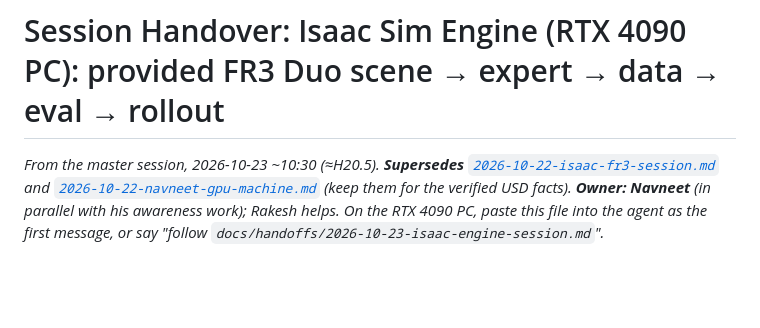
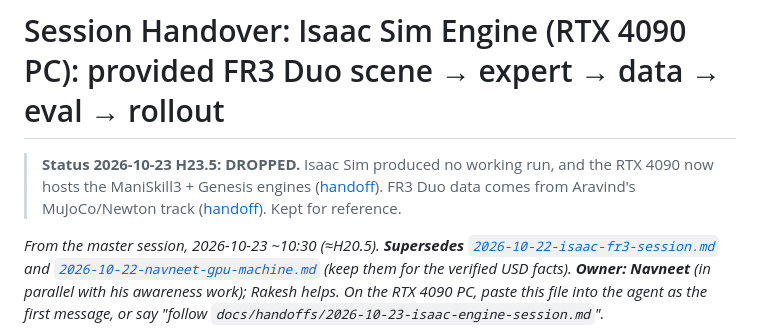
Before and after one commit to Rakeshdharan/vla-cathlab-companion, a Markdown page: docs/handoffs/2026-10-23-isaac-engine-session.md, the part around the change. Rendered like a GitHub page; blank space fills up the shorter version.

Commit message:
docs(handoff): RTX 4090 hosts ManiSkill3 (Mitesh) and Genesis (Akanksh) Panda engines; Isaac dropped

```diff
--- a/docs/handoffs/2026-10-23-isaac-engine-session.md
+++ b/docs/handoffs/2026-10-23-isaac-engine-session.md
@@ -1,4 +1,6 @@
 # Session Handover: Isaac Sim Engine (RTX 4090 PC): provided FR3 Duo scene → expert → data → eval → rollout
+
+> **Status 2026-10-23 H23.5: DROPPED.** Isaac Sim produced no working run, and the RTX 4090 now hosts the ManiSkill3 + Genesis engines ([handoff](2026-10-23-rtx4090-maniskill-genesis-session.md)). FR3 Duo data comes from Aravind's MuJoCo/Newton track ([handoff](2026-10-23-aravind-newton-fr3-session.md)). Kept for reference.
 
 *From the master session, 2026-10-23 ~10:30 (≈H20.5). **Supersedes** [`2026-10-22-isaac-fr3-session.md`](2026-10-22-isaac-fr3-session.md) and [`2026-10-22-navneet-gpu-machine.md`](2026-10-22-navneet-gpu-machine.md) (keep them for the verified USD facts). **Owner: Navneet** (in parallel with his awareness work); Rakesh helps. On the RTX 4090 PC, paste this file into the agent as the first message, or say "follow `docs/handoffs/2026-10-23-isaac-engine-session.md`".*
 
```
Also changed, not shown: docs/decisions.md (+1 -0 lines), docs/handoffs/2026-10-23-rtx4090-maniskill-genesis-session.md (added, +155 -0 lines).
